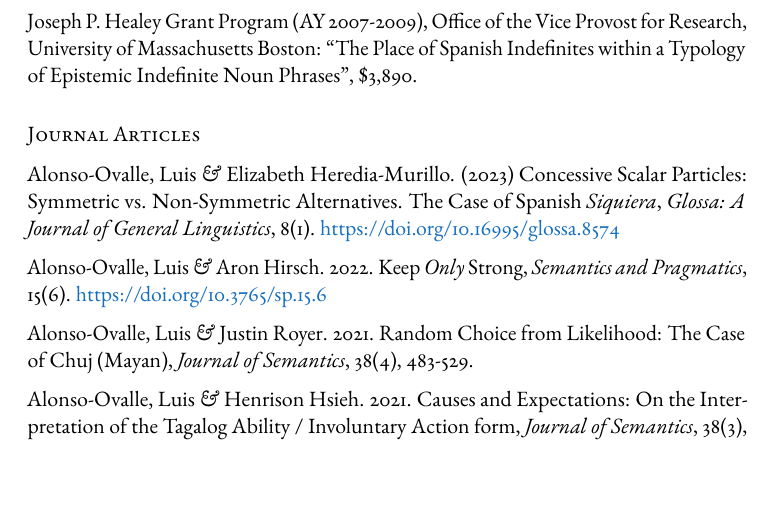
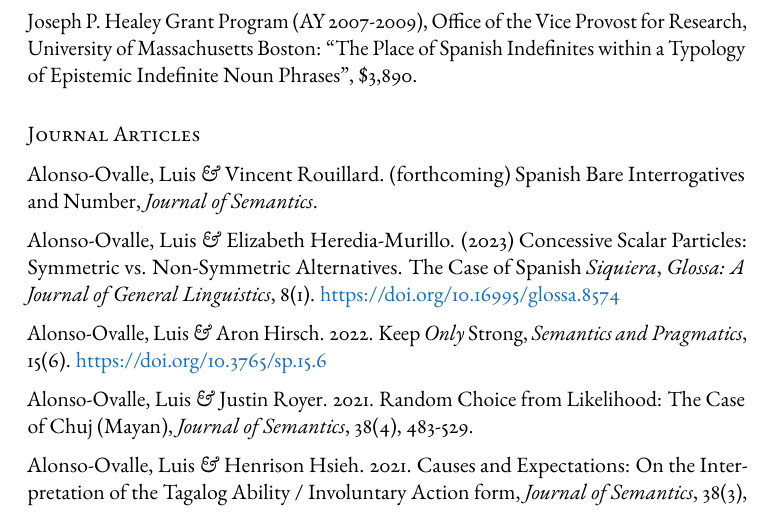
Before and after one commit to luisalo/cv, a LaTeX CV (alonso-ovalle-cv.tex): part of page 3 of 29, cut so that both start at the same text. Compiled offline with pdfLaTeX.

Commit message:
Bare Interrogatives paper

```diff
--- a/alonso-ovalle-cv.tex
+++ b/alonso-ovalle-cv.tex
@@ -222,6 +222,10 @@ Joseph P. Healey Grant Program (AY 2007-2009), Office of the Vice Provost for Re
 
 
 \subsection*{Journal Articles}
+
+
+Alonso-Ovalle, Luis \textit{\&} Vincent Rouillard. (forthcoming) Spanish Bare Interrogatives and Number, \textit{Journal of Semantics}.
+
 
 Alonso-Ovalle, Luis \textit{\&} Elizabeth Heredia-Murillo. (2023) Concessive Scalar Particles:
 Symmetric vs. Non-Symmetric Alternatives.
```
Also changed, not shown: alonso-ovalle-cv.pdf.
